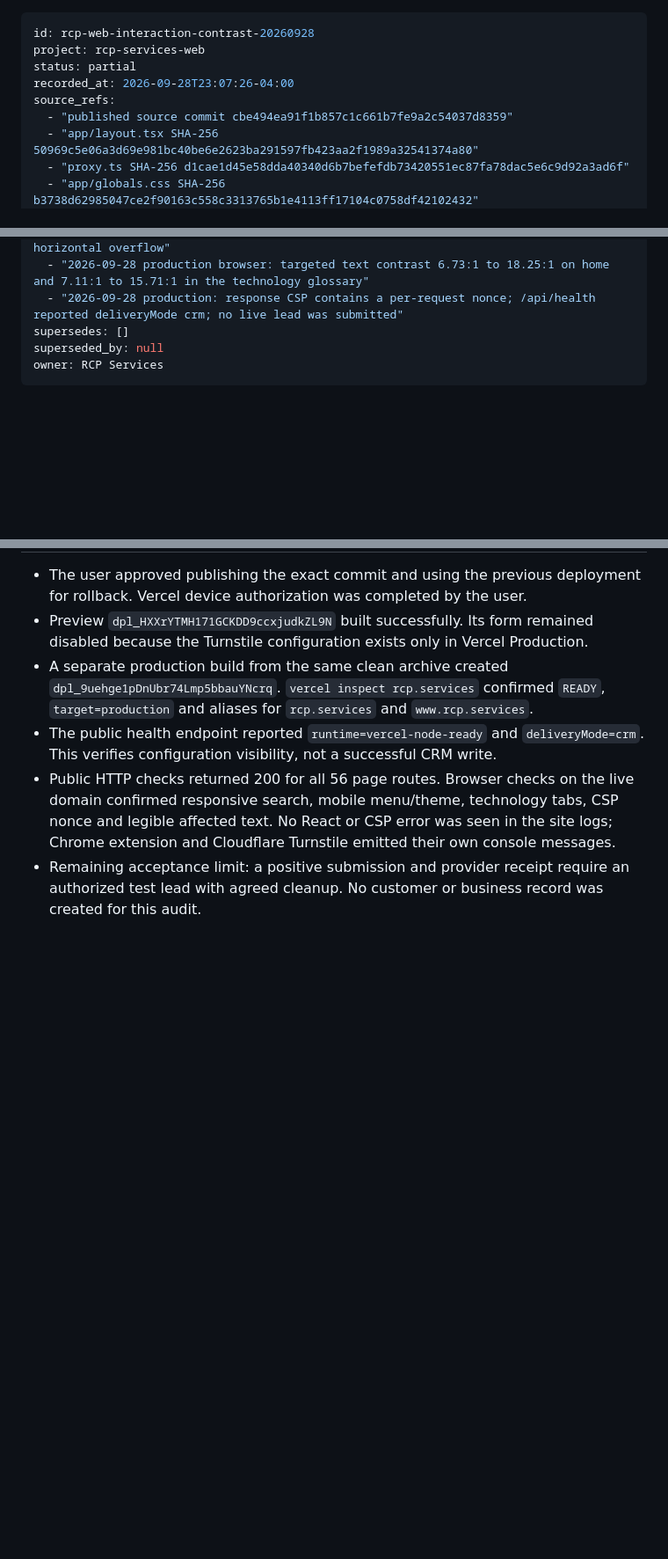
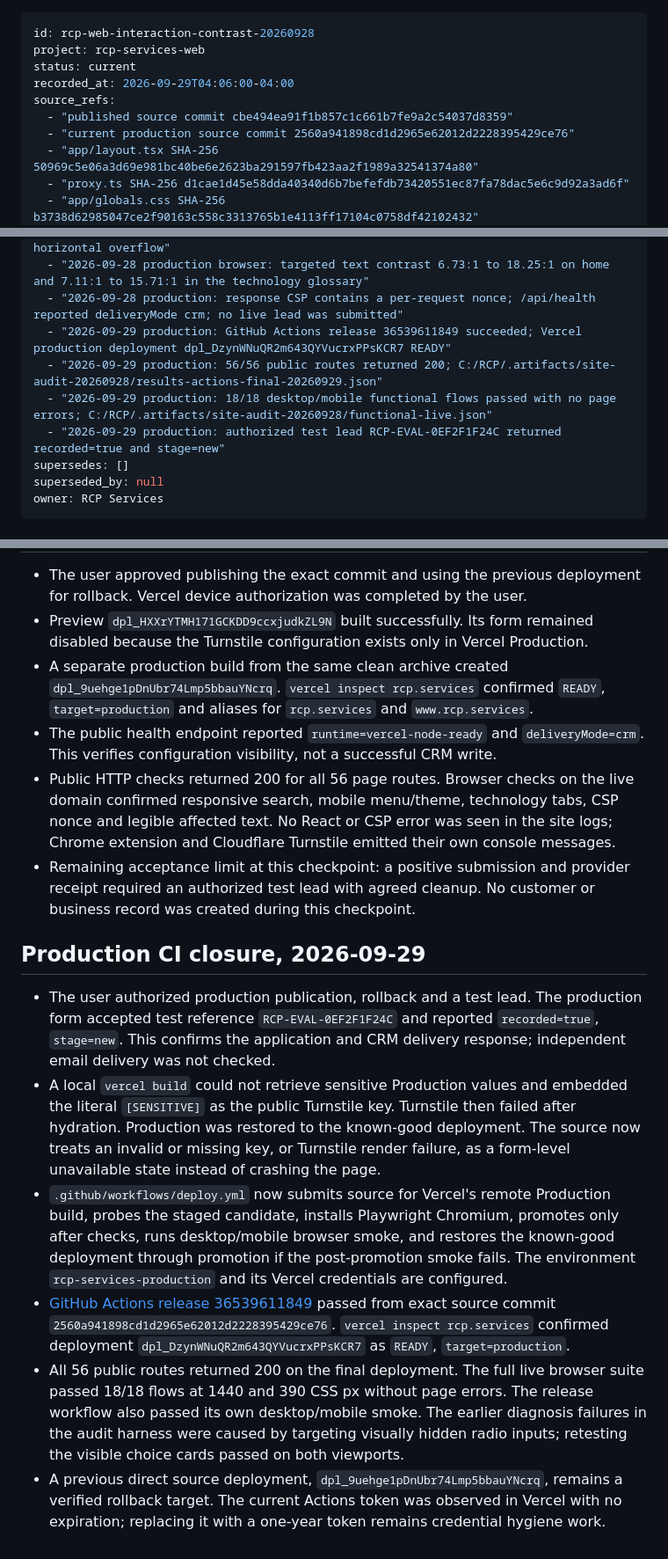
Before and after one commit to rcpservicessrl/RCP, a Markdown page: docs/WEB_INTERACTION_CONTRAST_AUDIT_2026-09-28.md, 3 parts joined by grey strips. Shown at 88% size. GitHub-like rendering; blank space fills up the shorter version.

Commit message:
docs(web): record production audit closure

```diff
--- a/docs/WEB_INTERACTION_CONTRAST_AUDIT_2026-09-28.md
+++ b/docs/WEB_INTERACTION_CONTRAST_AUDIT_2026-09-28.md
@@ -1,10 +1,11 @@
 ---
 id: rcp-web-interaction-contrast-20260928
 project: rcp-services-web
-status: partial
-recorded_at: 2026-09-28T23:07:26-04:00
+status: current
+recorded_at: 2026-09-29T04:06:00-04:00
 source_refs:
   - "published source commit cbe494ea91f1b857c1c661b7fe9a2c54037d8359"
+  - "current production source commit 2560a941898cd1d2965e62012d2228395429ce76"
   - "app/layout.tsx SHA-256 50969c5e06a3d69e981bc40be6e2623ba291597fb423aa2f1989a32541374a80"
   - "proxy.ts SHA-256 d1cae1d45e58dda40340d6b7befefdb73420551ec87fa78dac5e6c9d92a3ad6f"
   - "app/globals.css SHA-256 b3738d62985047ce2f90163c558c3313765b1e4113ff17104c0758df42102432"
@@ -23,6 +24,10 @@ validation:
   - "2026-09-28 production browser: search returned five results for inventario, mobile menu and theme worked, technology tab updated its panel, and 390 CSS px had no horizontal overflow"
   - "2026-09-28 production browser: targeted text contrast 6.73:1 to 18.25:1 on home and 7.11:1 to 15.71:1 in the technology glossary"
   - "2026-09-28 production: response CSP contains a per-request nonce; /api/health reported deliveryMode crm; no live lead was submitted"
+  - "2026-09-29 production: GitHub Actions release 36539611849 succeeded; Vercel production deployment dpl_DzynWNuQR2m643QYVucrxPPsKCR7 READY"
+  - "2026-09-29 production: 56/56 public routes returned 200; C:/RCP/.artifacts/site-audit-20260928/results-actions-final-20260929.json"
+  - "2026-09-29 production: 18/18 desktop/mobile functional flows passed with no page errors; C:/RCP/.artifacts/site-audit-20260928/functional-live.json"
+  - "2026-09-29 production: authorized test lead RCP-EVAL-0EF2F1F24C returned recorded=true and stage=new"
 supersedes: []
 superseded_by: null
 owner: RCP Services
@@ -56,4 +61,13 @@ The source changes were published from a clean archive of the exact commit. Prod
 - A separate production build from the same clean archive created `dpl_9uehge1pDnUbr74Lmp5bbauYNcrq`. `vercel inspect rcp.services` confirmed `READY`, `target=production` and aliases for `rcp.services` and `www.rcp.services`.
 - The public health endpoint reported `runtime=vercel-node-ready` and `deliveryMode=crm`. This verifies configuration visibility, not a successful CRM write.
 - Public HTTP checks returned 200 for all 56 page routes. Browser checks on the live domain confirmed responsive search, mobile menu/theme, technology tabs, CSP nonce and legible affected text. No React or CSP error was seen in the site logs; Chrome extension and Cloudflare Turnstile emitted their own console messages.
-- Remaining acceptance limit: a positive submission and provider receipt require an authorized test lead with agreed cleanup. No customer or business record was created for this audit.
+- Remaining acceptance limit at this checkpoint: a positive submission and provider receipt required an authorized test lead with agreed cleanup. No customer or business record was created during this checkpoint.
+
+## Production CI closure, 2026-09-29
+
+- The user authorized production publication, rollback and a test lead. The production form accepted test reference `RCP-EVAL-0EF2F1F24C` and reported `recorded=true`, `stage=new`. This confirms the application and CRM delivery response; independent email delivery was not checked.
+- A local `vercel build` could not retrieve sensitive Production values and embedded the literal `[SENSITIVE]` as the public Turnstile key. Turnstile then failed after hydration. Production was restored to the known-good deployment. The source now treats an invalid or missing key, or Turnstile render failure, as a form-level unavailable state instead of crashing the page.
+- `.github/workflows/deploy.yml` now submits source for Vercel's remote Production build, probes the staged candidate, installs Playwright Chromium, promotes only after checks, runs desktop/mobile browser smoke, and restores the known-good deployment through promotion if the post-promotion smoke fails. The environment `rcp-services-production` and its Vercel credentials are configured.
+- [GitHub Actions release 36539611849](https://github.com/rcpservicessrl/RCP/actions/runs/36539611849) passed from exact source commit `2560a941898cd1d2965e62012d2228395429ce76`. `vercel inspect rcp.services` confirmed deployment `dpl_DzynWNuQR2m643QYVucrxPPsKCR7` as `READY`, `target=production`.
+- All 56 public routes returned 200 on the final deployment. The full live browser suite passed 18/18 flows at 1440 and 390 CSS px without page errors. The release workflow also passed its own desktop/mobile smoke. The earlier diagnosis failures in the audit harness were caused by targeting visually hidden radio inputs; retesting the visible choice cards passed on both viewports.
+- A previous direct source deployment, `dpl_9uehge1pDnUbr74Lmp5bbauYNcrq`, remains a verified rollback target. The current Actions token was observed in Vercel with no expiration; replacing it with a one-year token remains credential hygiene work.
```
Also changed, not shown: other parts of docs/WEB_INTERACTION_CONTRAST_AUDIT_2026-09-28.md (+4 -4 lines).
